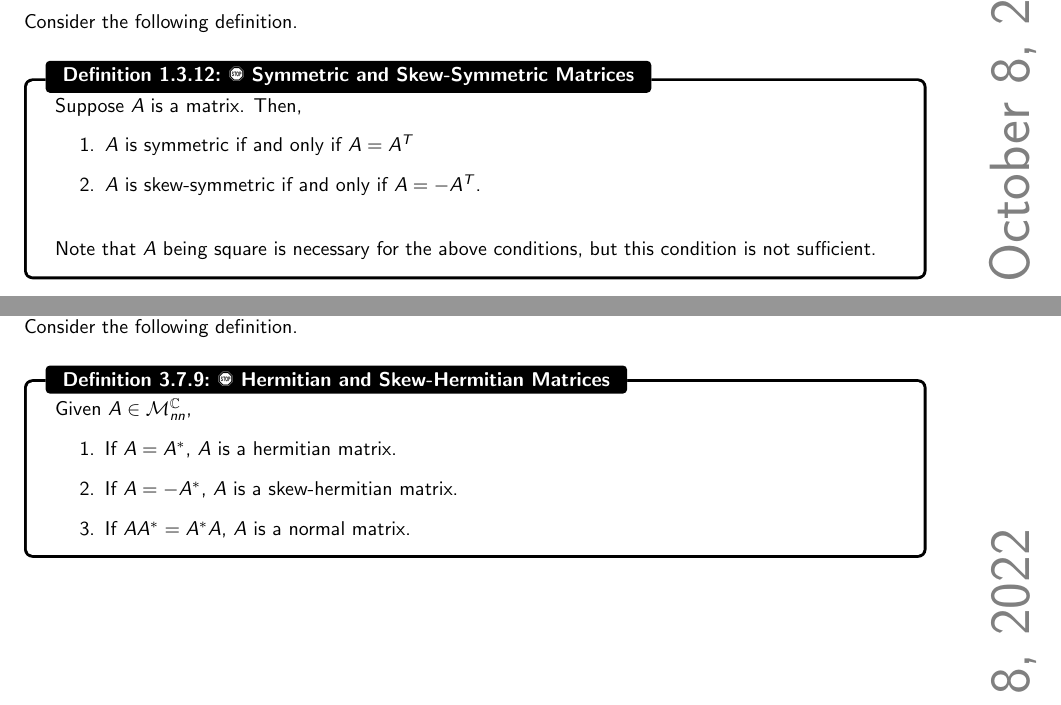
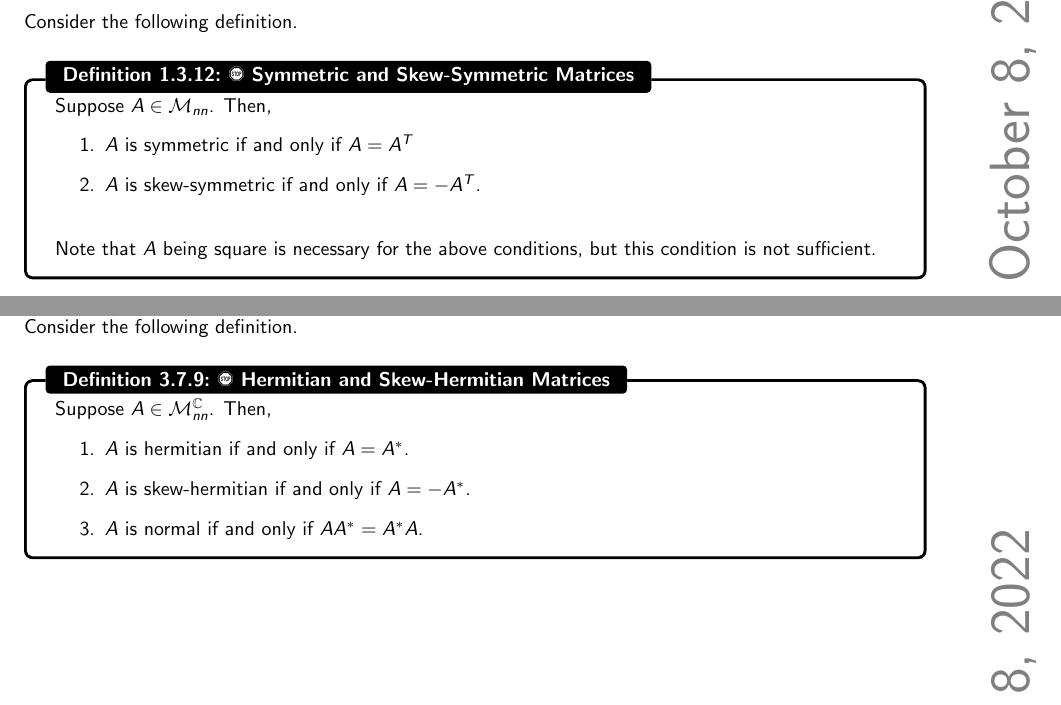
Before and after one commit to officialadithya/MATH-2135-Linear-Algebra-Notes, a LaTeX thesis (main.tex, which reads Chapters/determinantsAndEigenvalues.tex, Chapters/vectorsAndMatrices.tex): two parts of pages 14 and 72 of 92, joined at a grey line, cut so that both start at the same text. Compiled offline with pdfLaTeX.

Commit message:
Minor changes to the definitions of symmetric, skew-symmetric, hermitian, skew-hermitian, and normal matrices.

```diff
--- a/Chapters/determinantsAndEigenvalues.tex
+++ b/Chapters/determinantsAndEigenvalues.tex
@@ -926,11 +926,11 @@
         The analog of symmetric and skew-symmetric matrices is the notion of hermitian and skew-hermitian matrices. Consider the following definition.
         \begin{definition}{\Stop\,\,Hermitian and Skew-Hermitian Matrices}{hermitskewhermit}
 
-            Given \(A\in\mathcal{M}_{nn}^\mathbb{C}\),
+            Suppose \(A\in\mathcal{M}_{nn}^\mathbb{C}\). Then,
             \begin{enumerate}
-                \item If \(A=A^*\), \(A\) is a hermitian matrix.
-                \item If  \(A=-A^*\), \(A\) is a skew-hermitian matrix.
-                \item If \(AA^*=A^*A\), \(A\) is a normal matrix.
+                \item \(A\) is hermitian if and only if \(A=A^*\).
+                \item \(A\) is skew-hermitian if and only if \(A=-A^*\).
+                \item \(A\) is normal if and only if \(AA^*=A^*A\).
             \end{enumerate}
 
         \end{definition}
--- a/Chapters/vectorsAndMatrices.tex
+++ b/Chapters/vectorsAndMatrices.tex
@@ -459,7 +459,7 @@
         Consider the following definition.
         \begin{definition}{\Stop\,\,Symmetric and Skew-Symmetric Matrices}{symmetricmatrices}
 
-            Suppose \(A\) is a matrix. Then,
+            Suppose \(A\in\mathcal{M}_{nn}\). Then,
             \begin{enumerate}
                 \item \(A\) is symmetric if and only if \(A=A^T\)
                 \item \(A\) is skew-symmetric if and only if \(A=-A^T\).
```
Also changed, not shown: main.pdf.
